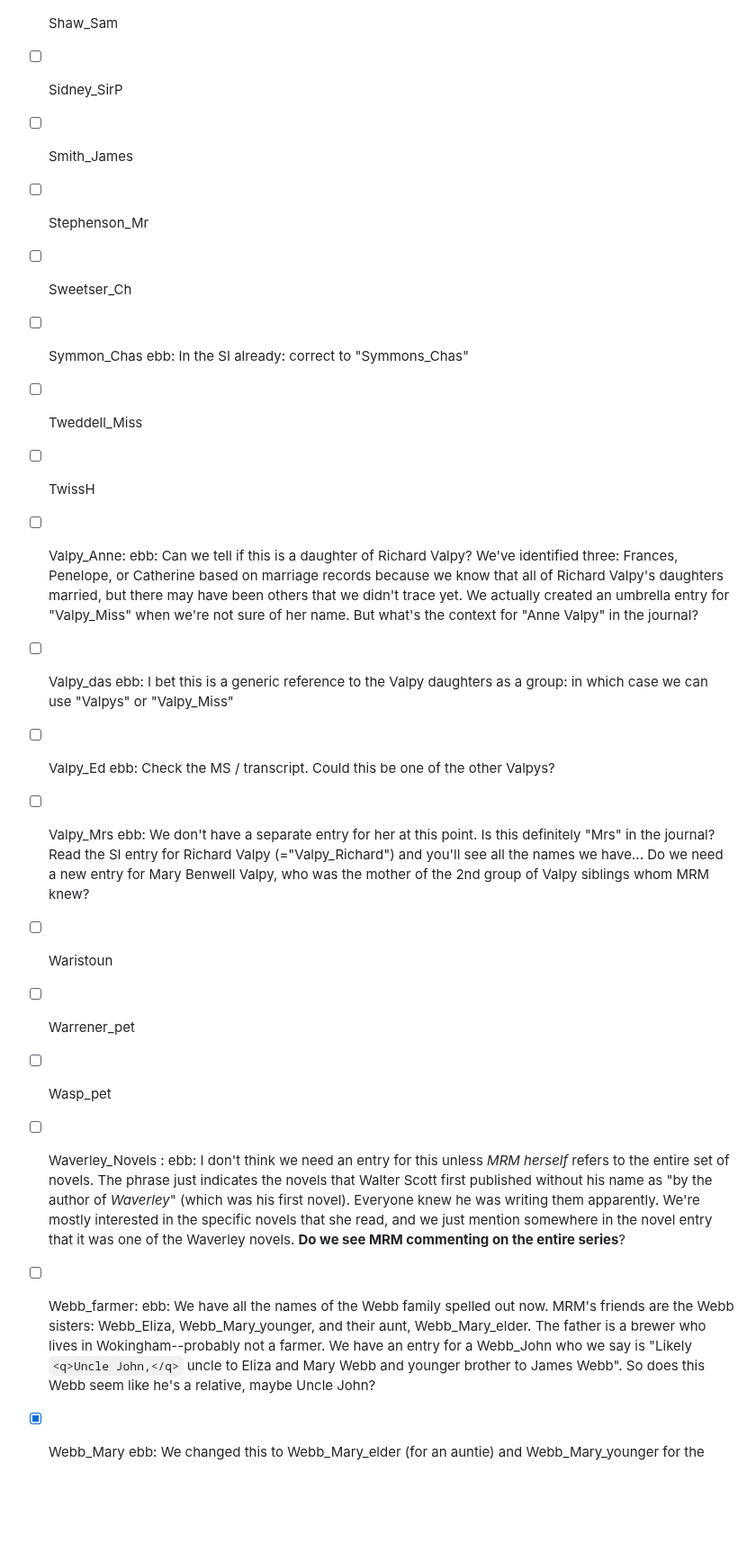
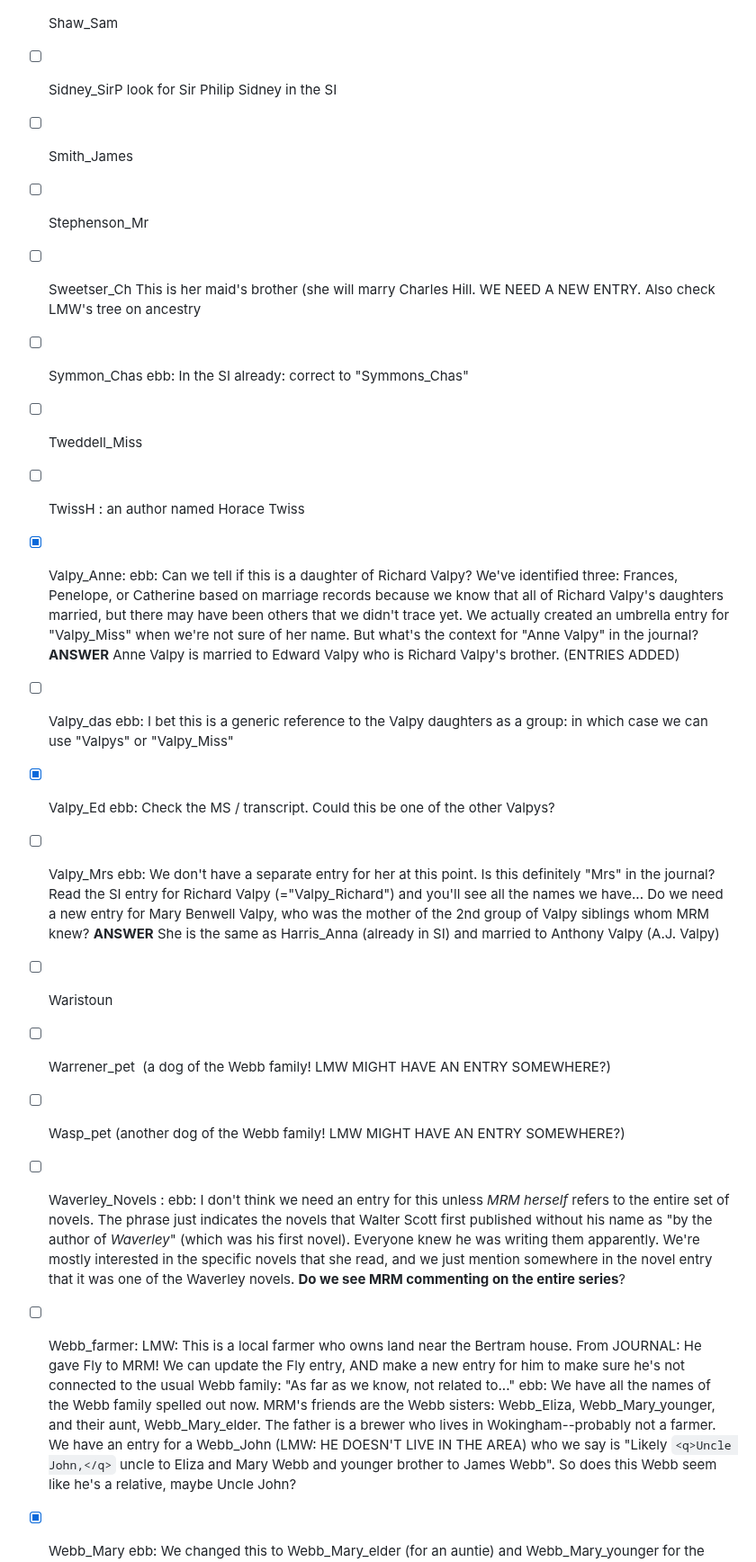
Before and after one commit to DigitalMitford/DM_Journal_1819-1823, a Markdown page: PossibleMissingSI.md, the part around one of its changes. Shown at 90% size. GitHub-like rendering; blank space fills up the shorter version.

```diff
--- a/PossibleMissingSI.md
+++ b/PossibleMissingSI.md
@@ -59,23 +57,26 @@
 - [x] Schlegel_AW ebb: I added this to the current siADD list in the DM_SiteIndex repo
 - [ ] Scott   ebb: If it's the author of a novel, correct it to "Scott_Wa"
 - [ ] Shaw_Sam
-- [ ] Sidney_SirP
+- [ ] Sidney_SirP  look for Sir Philip Sidney in the SI
 - [ ] Smith_James
 - [ ] Stephenson_Mr
-- [ ] Sweetser_Ch
+- [ ] Sweetser_Ch  This is her maid's brother (she will marry Charles Hill. WE NEED A NEW ENTRY. Also check LMW's tree on ancestry
 - [ ] Symmon_Chas ebb: In the SI already: correct to "Symmons_Chas"
 - [ ] Tweddell_Miss
-- [ ] TwissH
-- [ ] Valpy_Anne: ebb: Can we tell if this is a daughter of Richard Valpy? We've identified three: Frances, Penelope, or Catherine based on marriage records because we know that all of Richard Valpy's daughters married, but there may have been
+- [ ] TwissH : an author named Horace Twiss
+- [x] Valpy_Anne: ebb: Can we tell if this is a daughter of Richard Valpy? We've identified three: Frances, Penelope, or Catherine based on marriage records because we know that all of Richard Valpy's daughters married, but there may have been
 others that we didn't trace yet. We actually created an umbrella entry for "Valpy_Miss" when we're not sure of her name. But what's the context for "Anne Valpy" in the journal?
+**ANSWER** Anne Valpy is married to Edward Valpy who is Richard Valpy's brother. (ENTRIES ADDED)
 - [ ] Valpy_das ebb: I bet this is a generic reference to the Valpy daughters as a group: in which case we can use "Valpys" or "Valpy_Miss"
-- [ ] Valpy_Ed  ebb: Check the MS / transcript. Could this be one of the other Valpys?
+- [x] Valpy_Ed  ebb: Check the MS / transcript. Could this be one of the other Valpys?
 - [ ] Valpy_Mrs  ebb: We don't have a separate entry for her at this point. Is this definitely "Mrs" in the journal? Read the SI entry for Richard Valpy (="Valpy_Richard") and you'll see all the names we have... Do we need a new entry for Mary Benwell Valpy, who was the mother of the 2nd group of Valpy siblings whom MRM knew?
+**ANSWER** She is the same as Harris_Anna (already in SI) and married to Anthony Valpy (A.J. Valpy)
 - [ ] Waristoun
-- [ ] Warrener_pet
-- [ ] Wasp_pet
+- [ ] Warrener_pet  (a dog of the Webb family! LMW MIGHT HAVE AN ENTRY SOMEWHERE?)
+- [ ] Wasp_pet   (another dog of the Webb family! LMW MIGHT HAVE AN ENTRY SOMEWHERE?)
 - [ ] Waverley_Novels : ebb: I don't think we need an entry for this unless *MRM herself* refers to the entire set of novels. The phrase just indicates the novels that Walter Scott first published without his name as "by the author of *Waverley*" (which was his first novel). Everyone knew he was writing them apparently. We're mostly interested in the specific novels that she read, and we just mention somewhere in the novel entry that it was one of the Waverley novels. **Do we see MRM commenting on the entire series**?
-- [ ] Webb_farmer: ebb: We have all the names of the Webb family spelled out now. MRM's friends are the Webb sisters: Webb_Eliza, Webb_Mary_younger, and their aunt, Webb_Mary_elder. The father is a brewer who lives in Wokingham--probably not a farmer. We have an entry for a Webb_John who we say is "Likely `<q>Uncle John,</q>` uncle
+- [ ] Webb_farmer:  LMW: This is a local farmer who owns land near the Bertram house. From JOURNAL: He gave Fly to MRM! We can update the Fly entry, AND make a new entry for him to make sure he's not connected to the usual Webb family: "As far as we know, not related to..."
+ebb: We have all the names of the Webb family spelled out now. MRM's friends are the Webb sisters: Webb_Eliza, Webb_Mary_younger, and their aunt, Webb_Mary_elder. The father is a brewer who lives in Wokingham--probably not a farmer. We have an entry for a Webb_John (LMW: HE DOESN'T LIVE IN THE AREA) who we say is "Likely `<q>Uncle John,</q>` uncle
                      to Eliza and Mary Webb and younger brother to James Webb". So does this Webb seem like he's a relative, maybe Uncle John?
 - [x] Webb_Mary ebb: We changed this to Webb_Mary_elder (for an auntie) and Webb_Mary_younger for the Webb sister that MRM typically writes to. Can we tell which one is being referenced?
 - [ ] Wesley_Chas
```
Also changed, not shown: other parts of PossibleMissingSI.md (+10 -12 lines).
